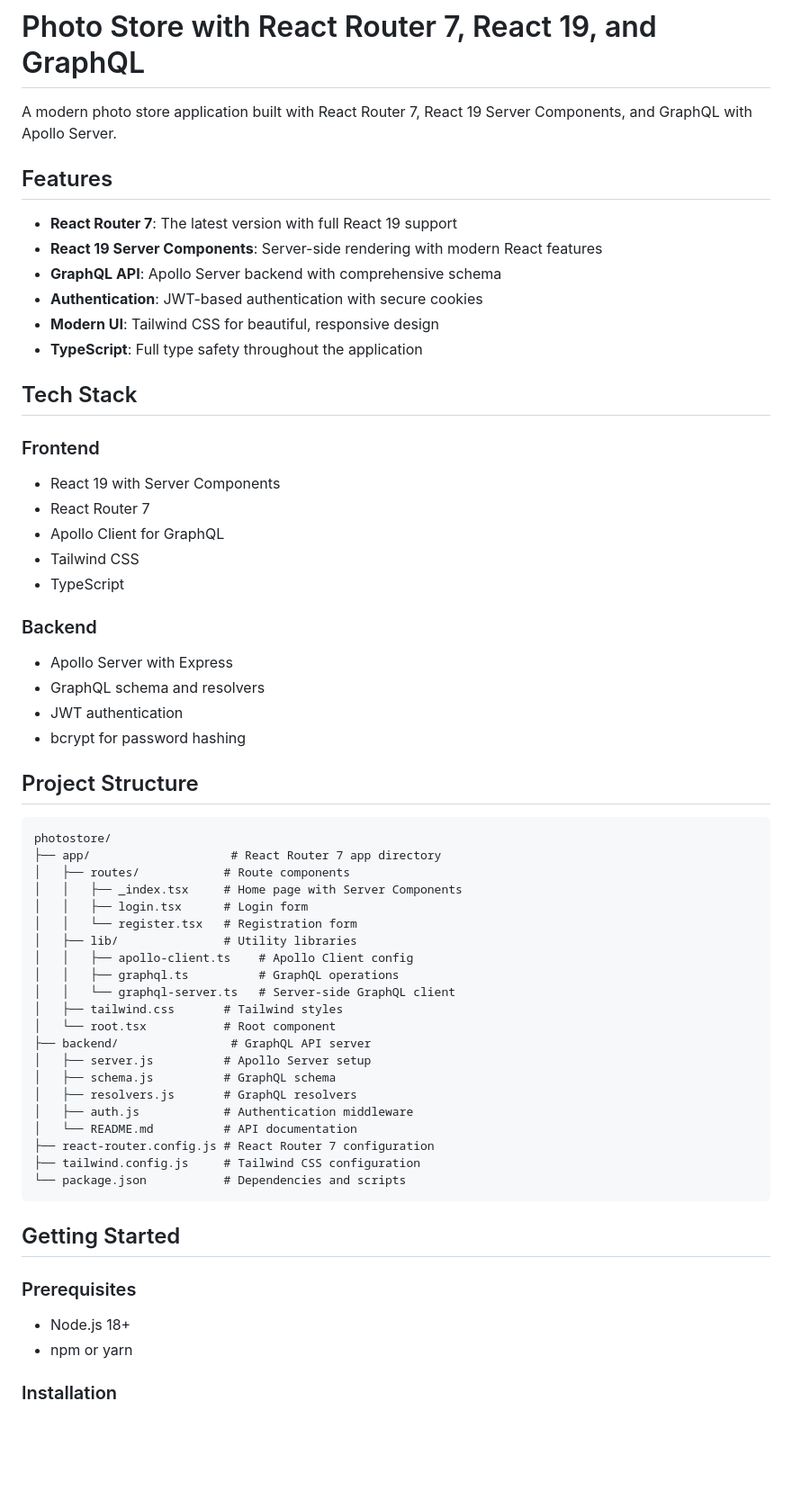
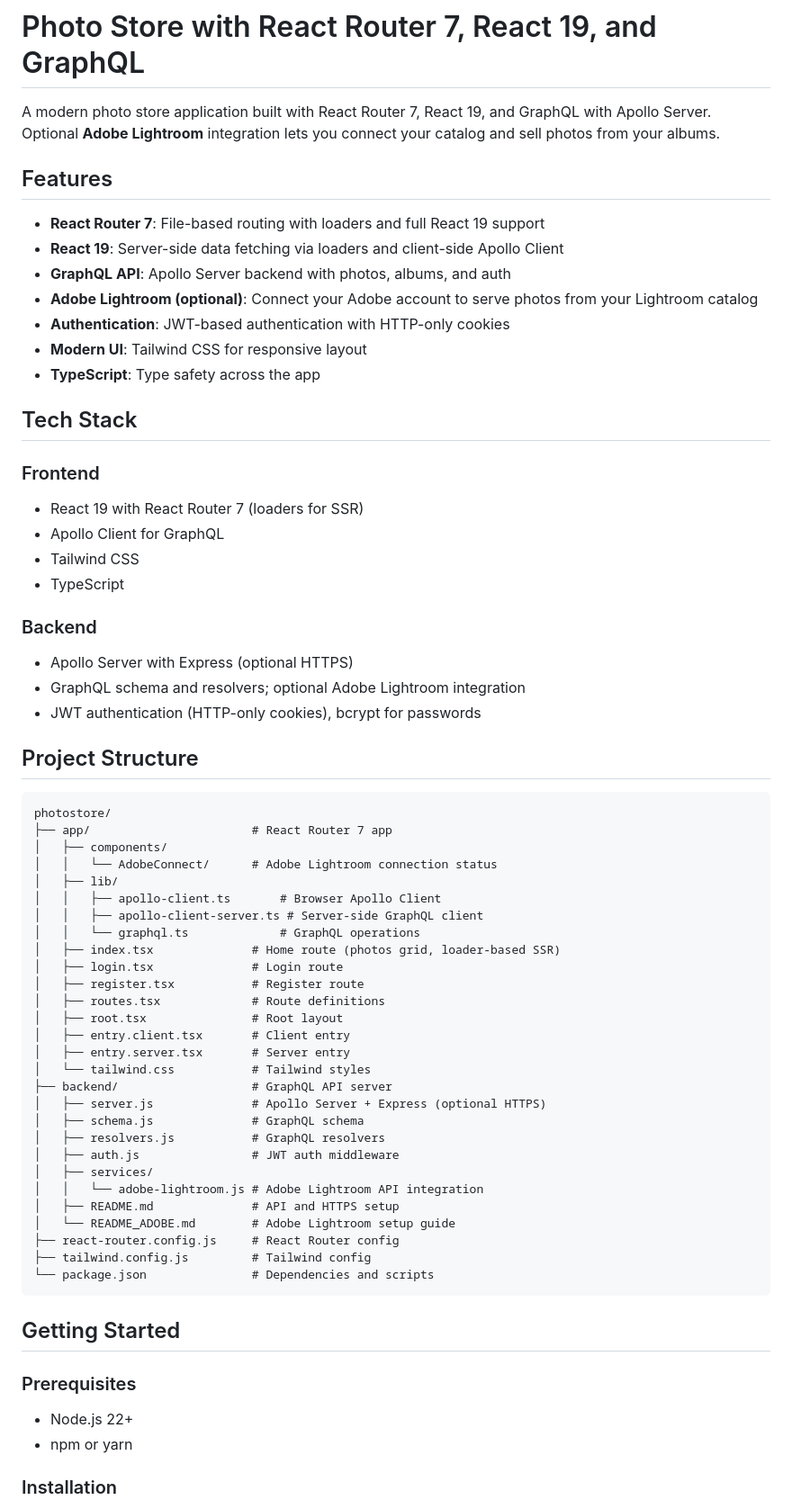
Before and after one commit to MichaelDurfey/photomarket, a Markdown page: README.md, the part around one of its changes. Shown at 90% size. GitHub-like rendering; blank space fills up the shorter version.

````diff
--- a/README.md
+++ b/README.md
@@ -1,64 +1,70 @@
 # Photo Store with React Router 7, React 19, and GraphQL
 
-A modern photo store application built with React Router 7, React 19 Server Components, and GraphQL with Apollo Server.
+A modern photo store application built with React Router 7, React 19, and GraphQL with Apollo Server. Optional **Adobe Lightroom** integration lets you connect your catalog and sell photos from your albums.
 
 ## Features
 
-- **React Router 7**: The latest version with full React 19 support
-- **React 19 Server Components**: Server-side rendering with modern React features
-- **GraphQL API**: Apollo Server backend with comprehensive schema
-- **Authentication**: JWT-based authentication with secure cookies
-- **Modern UI**: Tailwind CSS for beautiful, responsive design
-- **TypeScript**: Full type safety throughout the application
+- **React Router 7**: File-based routing with loaders and full React 19 support
+- **React 19**: Server-side data fetching via loaders and client-side Apollo Client
+- **GraphQL API**: Apollo Server backend with photos, albums, and auth
+- **Adobe Lightroom (optional)**: Connect your Adobe account to serve photos from your Lightroom catalog
+- **Authentication**: JWT-based authentication with HTTP-only cookies
+- **Modern UI**: Tailwind CSS for responsive layout
+- **TypeScript**: Type safety across the app
 
 ## Tech Stack
 
 ### Frontend
 
-- React 19 with Server Components
-- React Router 7
+- React 19 with React Router 7 (loaders for SSR)
 - Apollo Client for GraphQL
 - Tailwind CSS
 - TypeScript
 
 ### Backend
 
-- Apollo Server with Express
-- GraphQL schema and resolvers
-- JWT authentication
-- bcrypt for password hashing
+- Apollo Server with Express (optional HTTPS)
+- GraphQL schema and resolvers; optional Adobe Lightroom integration
+- JWT authentication (HTTP-only cookies), bcrypt for passwords
 
 ## Project Structure
 
 ```
 photostore/
-├── app/                    # React Router 7 app directory
-│   ├── routes/            # Route components
-│   │   ├── _index.tsx     # Home page with Server Components
-│   │   ├── login.tsx      # Login form
-│   │   └── register.tsx   # Registration form
-│   ├── lib/               # Utility libraries
-│   │   ├── apollo-client.ts    # Apollo Client config
-│   │   ├── graphql.ts          # GraphQL operations
-│   │   └── graphql-server.ts   # Server-side GraphQL client
-│   ├── tailwind.css       # Tailwind styles
-│   └── root.tsx           # Root component
-├── backend/                # GraphQL API server
-│   ├── server.js          # Apollo Server setup
-│   ├── schema.js          # GraphQL schema
-│   ├── resolvers.js       # GraphQL resolvers
-│   ├── auth.js            # Authentication middleware
-│   └── README.md          # API documentation
-├── react-router.config.js # React Router 7 configuration
-├── tailwind.config.js     # Tailwind CSS configuration
-└── package.json           # Dependencies and scripts
+├── app/                       # React Router 7 app
+│   ├── components/
+│   │   └── AdobeConnect/      # Adobe Lightroom connection status
+│   ├── lib/
+│   │   ├── apollo-client.ts       # Browser Apollo Client
+│   │   ├── apollo-client-server.ts # Server-side GraphQL client
+│   │   └── graphql.ts             # GraphQL operations
+│   ├── index.tsx              # Home route (photos grid, loader-based SSR)
+│   ├── login.tsx              # Login route
+│   ├── register.tsx           # Register route
+│   ├── routes.tsx             # Route definitions
+│   ├── root.tsx               # Root layout
+│   ├── entry.client.tsx       # Client entry
+│   ├── entry.server.tsx       # Server entry
+│   └── tailwind.css           # Tailwind styles
+├── backend/                   # GraphQL API server
+│   ├── server.js              # Apollo Server + Express (optional HTTPS)
+│   ├── schema.js              # GraphQL schema
+│   ├── resolvers.js           # GraphQL resolvers
+│   ├── auth.js                # JWT auth middleware
+│   ├── services/
+│   │   └── adobe-lightroom.js # Adobe Lightroom API integration
+│   ├── README.md              # API and HTTPS setup
+│   └── README_ADOBE.md        # Adobe Lightroom setup guide
+├── react-router.config.js     # React Router config
+├── tailwind.config.js         # Tailwind config
+└── package.json               # Dependencies and scripts
 ```
 
 ## Getting Started
 
 ### Prerequisites
 
-- Node.js 18+
+- Node.js 22+
 - npm or yarn
 
 ### Installation
````
Also changed, not shown: other parts of README.md (+41 -42 lines).
